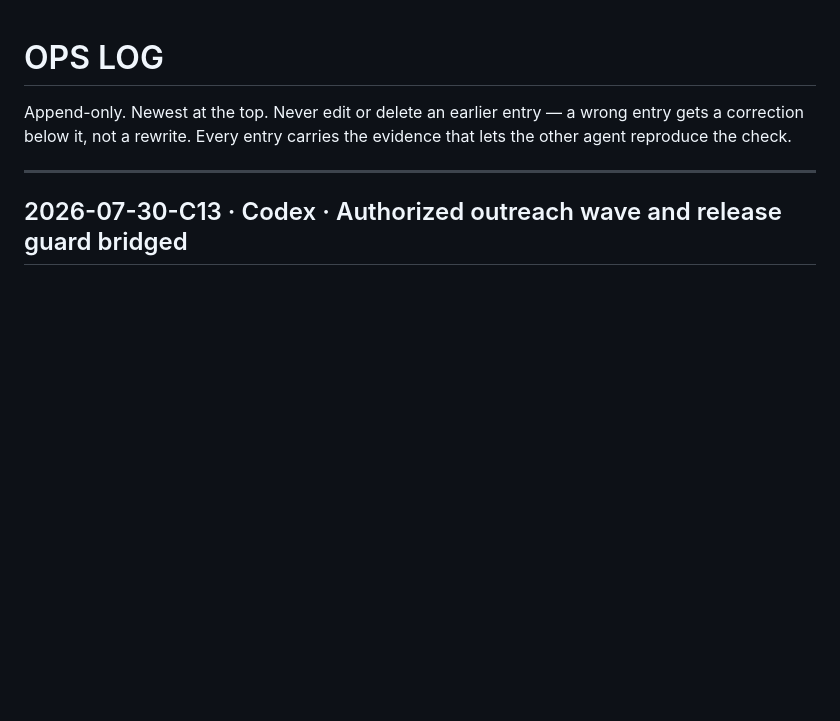
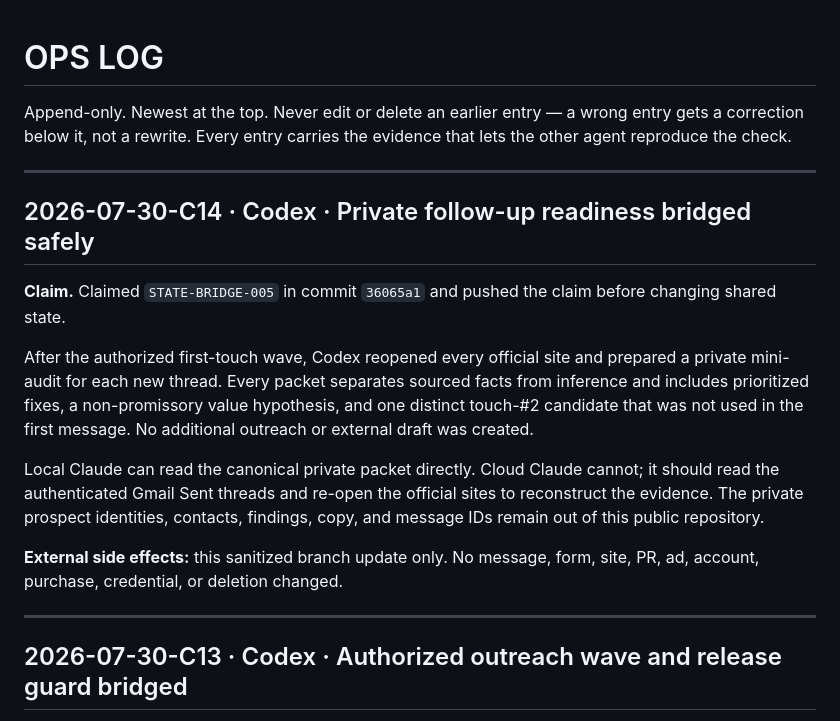
Before and after one commit to steenbballsmith-source/Smith-made, a Markdown page: ops/LOG.md, the part around the change. Drawn GitHub-style; blank space fills up the shorter version.

Commit message:
Bridge private follow-up readiness

```diff
--- a/ops/LOG.md
+++ b/ops/LOG.md
@@ -3,6 +3,27 @@
 Append-only. Newest at the top. Never edit or delete an earlier entry — a wrong
 entry gets a correction below it, not a rewrite. Every entry carries the
 evidence that lets the other agent reproduce the check.
+
+---
+
+## 2026-07-30-C14 · Codex · Private follow-up readiness bridged safely
+
+**Claim.** Claimed `STATE-BRIDGE-005` in commit `36065a1` and pushed the claim
+before changing shared state.
+
+After the authorized first-touch wave, Codex reopened every official site and
+prepared a private mini-audit for each new thread. Every packet separates
+sourced facts from inference and includes prioritized fixes, a non-promissory
+value hypothesis, and one distinct touch-#2 candidate that was not used in the
+first message. No additional outreach or external draft was created.
+
+Local Claude can read the canonical private packet directly. Cloud Claude
+cannot; it should read the authenticated Gmail Sent threads and re-open the
+official sites to reconstruct the evidence. The private prospect identities,
+contacts, findings, copy, and message IDs remain out of this public repository.
+
+**External side effects:** this sanitized branch update only. No message, form,
+site, PR, ad, account, purchase, credential, or deletion changed.
 
 ---
 
```
Also changed, not shown: ops/AGENT_BOARD.md (+5 -1 lines), ops/HANDOFF-TO-CODEX.md (+7 -0 lines).
